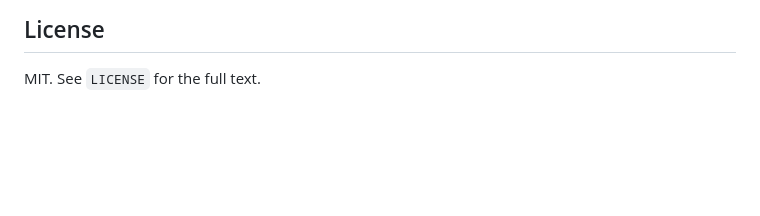
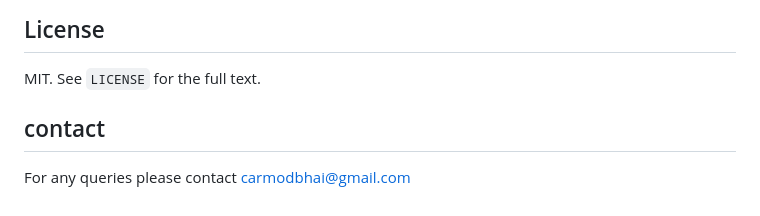
Before and after one commit to NirmalyaLenka/Task-Record-Reminder, a Markdown page: README.md, the part around the change. Rendered like a GitHub page; blank space fills up the shorter version.

```diff
--- a/README.md
+++ b/README.md
@@ -141,3 +141,5 @@ Set it to any positive integer (minutes). The change takes effect on the next pa
 ## License
 
 MIT. See `LICENSE` for the full text.
+## contact
+For any queries please contact carmodbhai@gmail.com
```
